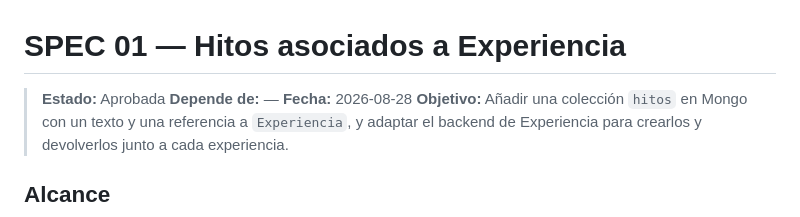
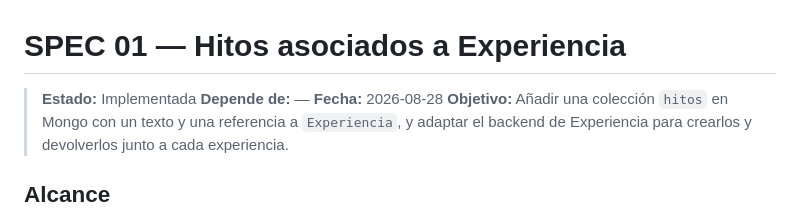
Before and after one commit to Anthor85/Anthor85-curriculum-vitae, a Markdown page: amm-curriculum-vitae-backend/specs/01-hitos-experiencia.md, the part around the change. GitHub-like rendering.

Commit message:
Actualiza spec

```diff
--- a/amm-curriculum-vitae-backend/specs/01-hitos-experiencia.md
+++ b/amm-curriculum-vitae-backend/specs/01-hitos-experiencia.md
@@ -1,6 +1,6 @@
 # SPEC 01 — Hitos asociados a Experiencia
 
-> **Estado:** Aprobada
+> **Estado:** Implementada
 > **Depende de:** —
 > **Fecha:** 2026-08-28
 > **Objetivo:** Añadir una colección `hitos` en Mongo con un texto y una referencia a `Experiencia`, y adaptar el backend de Experiencia para crearlos y devolverlos junto a cada experiencia.
```
